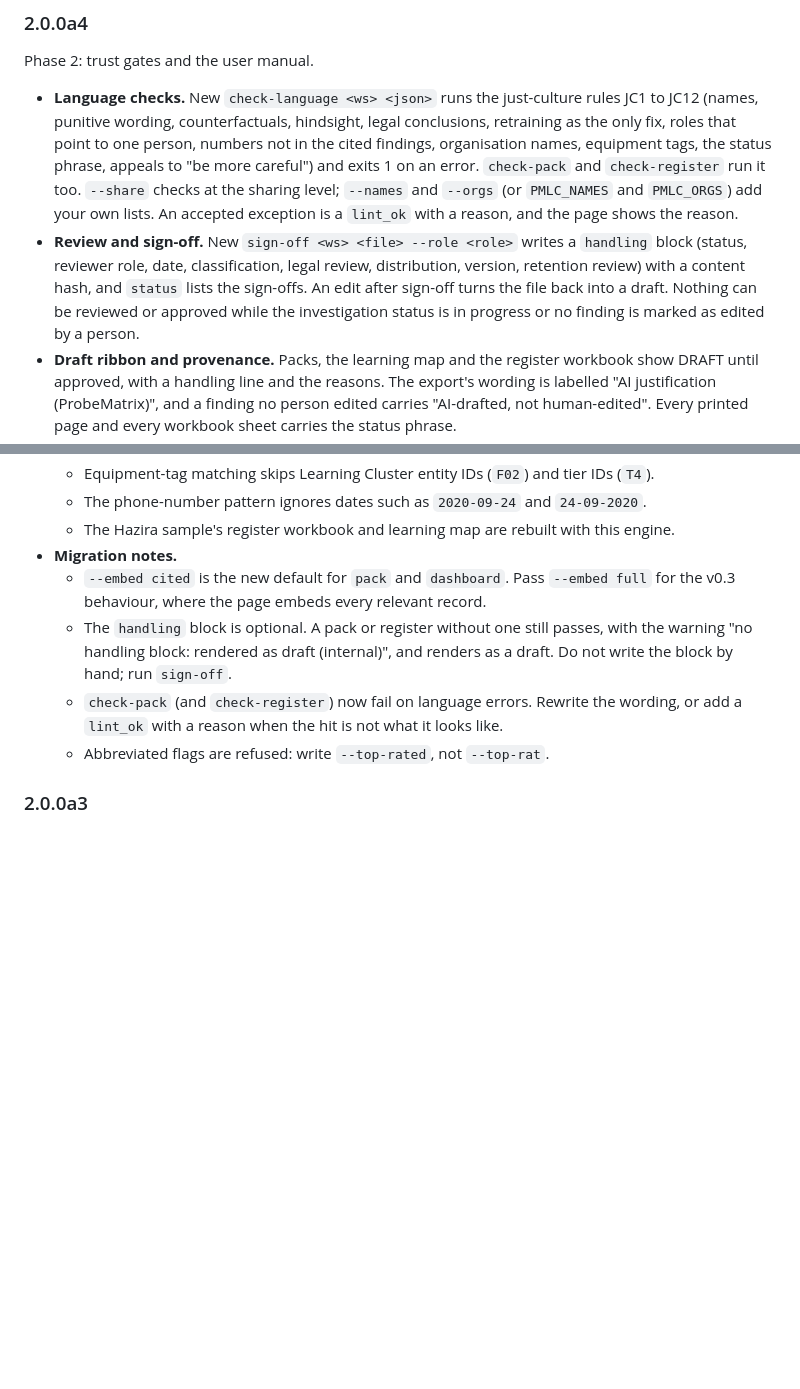
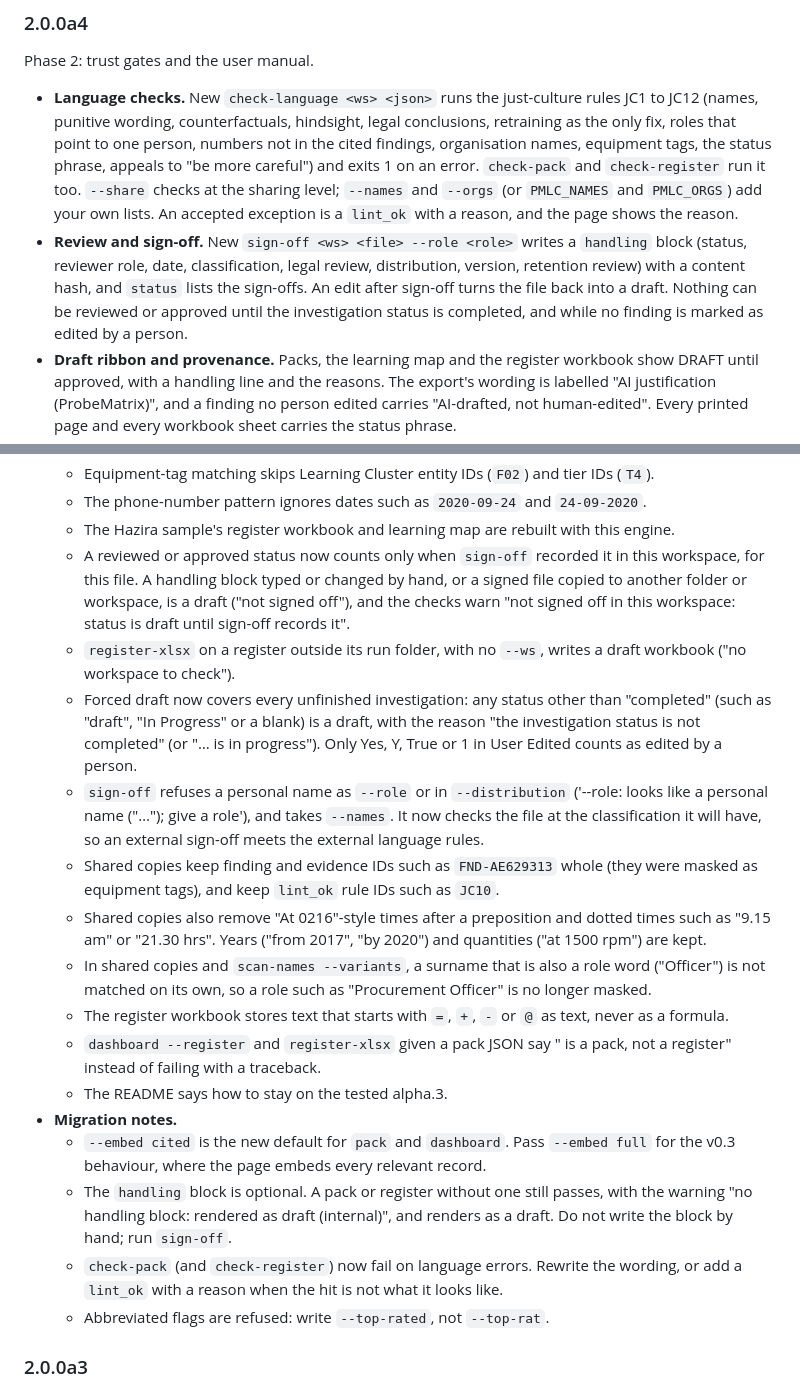
Before and after one commit to ashley-eyekyam/probematrix-learnings-coach, a Markdown page: CHANGELOG.md, 2 parts joined by grey strips. GitHub-like rendering; blank space fills up the shorter version.

```diff
--- a/CHANGELOG.md
+++ b/CHANGELOG.md
@@ -9,7 +9,7 @@
 Phase 2: trust gates and the user manual.
 
 - **Language checks.** New `check-language <ws> <json>` runs the just-culture rules JC1 to JC12 (names, punitive wording, counterfactuals, hindsight, legal conclusions, retraining as the only fix, roles that point to one person, numbers not in the cited findings, organisation names, equipment tags, the status phrase, appeals to "be more careful") and exits 1 on an error. `check-pack` and `check-register` run it too. `--share` checks at the sharing level; `--names` and `--orgs` (or `PMLC_NAMES` and `PMLC_ORGS`) add your own lists. An accepted exception is a `lint_ok` with a reason, and the page shows the reason.
-- **Review and sign-off.** New `sign-off <ws> <file> --role <role>` writes a `handling` block (status, reviewer role, date, classification, legal review, distribution, version, retention review) with a content hash, and `status` lists the sign-offs. An edit after sign-off turns the file back into a draft. Nothing can be reviewed or approved while the investigation status is in progress or no finding is marked as edited by a person.
+- **Review and sign-off.** New `sign-off <ws> <file> --role <role>` writes a `handling` block (status, reviewer role, date, classification, legal review, distribution, version, retention review) with a content hash, and `status` lists the sign-offs. An edit after sign-off turns the file back into a draft. Nothing can be reviewed or approved until the investigation status is completed, and while no finding is marked as edited by a person.
 - **Draft ribbon and provenance.** Packs, the learning map and the register workbook show DRAFT until approved, with a handling line and the reasons. The export's wording is labelled "AI justification (ProbeMatrix)", and a finding no person edited carries "AI-drafted, not human-edited". Every printed page and every workbook sheet carries the status phrase.
 - **`--embed cited|summary|full`** on `pack` and `dashboard`. `summary` also leaves out evidence descriptions, quotes, suggested interviews, key questions and vote reasons. A note suggests `summary` when witness statements would be embedded.
 - **Print.** The printed evidence trail lists only the cited findings and evidence, and it no longer starts on a new page. The uncovered findings print as one line, "x of y relevant findings cited".
@@ -25,6 +25,16 @@ Phase 2: trust gates and the user manual.
   - Equipment-tag matching skips Learning Cluster entity IDs (`F02`) and tier IDs (`T4`).
   - The phone-number pattern ignores dates such as `2020-09-24` and `24-09-2020`.
   - The Hazira sample's register workbook and learning map are rebuilt with this engine.
+  - A reviewed or approved status now counts only when `sign-off` recorded it in this workspace, for this file. A handling block typed or changed by hand, or a signed file copied to another folder or workspace, is a draft ("not signed off"), and the checks warn "not signed off in this workspace: status is draft until sign-off records it".
+  - `register-xlsx` on a register outside its run folder, with no `--ws`, writes a draft workbook ("no workspace to check").
+  - Forced draft now covers every unfinished investigation: any status other than "completed" (such as "draft", "In Progress" or a blank) is a draft, with the reason "the investigation status is not completed" (or "… is in progress"). Only Yes, Y, True or 1 in User Edited counts as edited by a person.
+  - `sign-off` refuses a personal name as `--role` or in `--distribution` ('--role: looks like a personal name ("…"); give a role'), and takes `--names`. It now checks the file at the classification it will have, so an external sign-off meets the external language rules.
+  - Shared copies keep finding and evidence IDs such as `FND-AE629313` whole (they were masked as equipment tags), and keep `lint_ok` rule IDs such as `JC10`.
+  - Shared copies also remove "At 0216"-style times after a preposition and dotted times such as "9.15 am" or "21.30 hrs". Years ("from 2017", "by 2020") and quantities ("at 1500 rpm") are kept.
+  - In shared copies and `scan-names --variants`, a surname that is also a role word ("Officer") is not matched on its own, so a role such as "Procurement Officer" is no longer masked.
+  - The register workbook stores text that starts with `=`, `+`, `-` or `@` as text, never as a formula.
+  - `dashboard --register` and `register-xlsx` given a pack JSON say "<file> is a pack, not a register" instead of failing with a traceback.
+  - The README says how to stay on the tested alpha.3.
 - **Migration notes.**
   - `--embed cited` is the new default for `pack` and `dashboard`. Pass `--embed full` for the v0.3 behaviour, where the page embeds every relevant record.
   - The `handling` block is optional. A pack or register without one still passes, with the warning "no handling block: rendered as draft (internal)", and renders as a draft. Do not write the block by hand; run `sign-off`.
```
Also changed, not shown: docs/uat/v2.0-phase-2-uat.md (+8 -4 lines).
